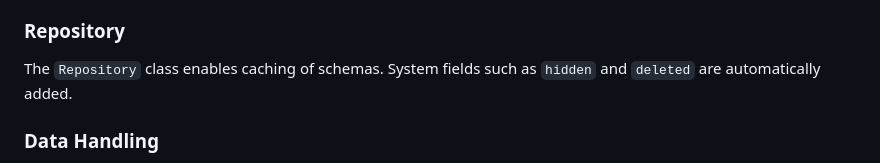
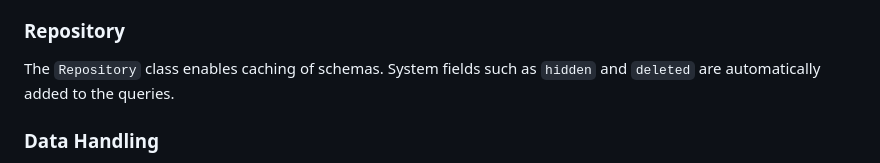
Before and after one commit to floriankuehl/devworx, a Markdown page: README.md, the part around the change. Drawn GitHub-style.

```diff
--- a/README.md
+++ b/README.md
@@ -40,7 +40,7 @@
 </ul>
 
 <h3>Repository</h3>
-<p>The <code>Repository</code> class enables caching of schemas. System fields such as <code>hidden</code> and <code>deleted</code> are automatically added.</p>
+<p>The <code>Repository</code> class enables caching of schemas. System fields such as <code>hidden</code> and <code>deleted</code> are automatically added to the queries.</p>
 
 <h3>Data Handling</h3>
 <p>The results of database queries are generally represented with associative arrays. Classes like <code>ArrayWalker</code> allow enriching relational data such as MySQL results to enable multidimensional results and additional data. Models can also be used to modify result handling.</p>
```
